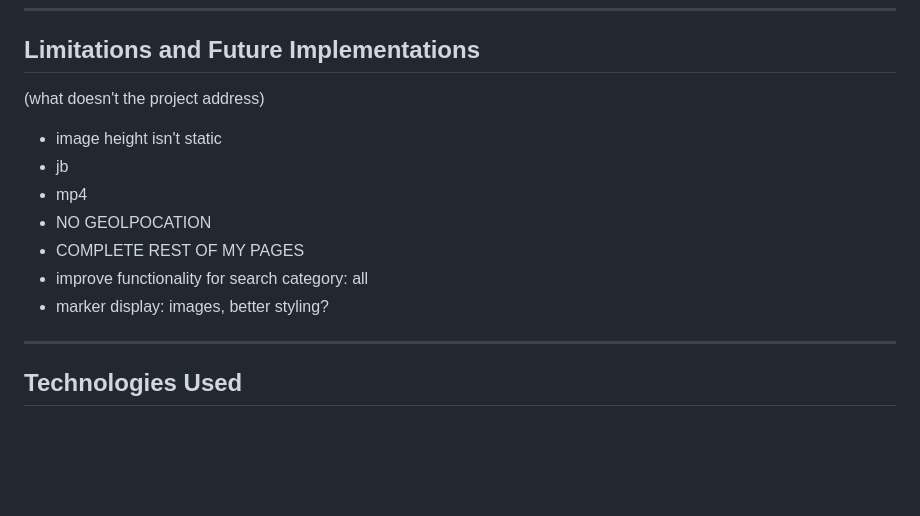
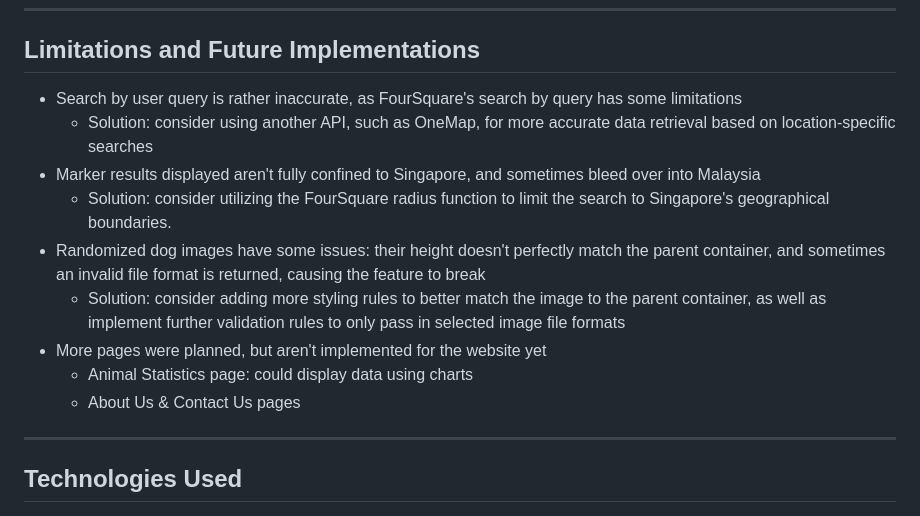
Before and after one commit to shiv-iyer/Project-1, a Markdown page: README.md, the part around the change. Rendered like a GitHub page; blank space fills up the shorter version.

Commit message:
limitations

```diff
--- a/README.md
+++ b/README.md
@@ -52,14 +52,15 @@ All in all, the selected fonts are directly in-line with the goal of making the
 ---
 
 ## Limitations and Future Implementations
-(what doesn't the project address)
-- image height isn't static
-- jb
-- mp4
-- NO GEOLPOCATION
-- COMPLETE REST OF MY PAGES
-- improve functionality for search category: all
-- marker display: images, better styling?
+- Search by user query is rather inaccurate, as FourSquare's search by query has some limitations
+    - Solution: consider using another API, such as OneMap, for more accurate data retrieval based on location-specific searches
+- Marker results displayed aren't fully confined to Singapore, and sometimes bleed over into Malaysia
+    - Solution: consider utilizing the FourSquare radius function to limit the search to Singapore's geographical boundaries.
+- Randomized dog images have some issues: their height doesn't perfectly match the parent container, and sometimes an invalid file format is returned, causing the feature to break
+    - Solution: consider adding more styling rules to better match the image to the parent container, as well as implement further validation rules to only pass in selected image file formats
+- More pages were planned, but aren't implemented for the website yet
+    - Animal Statistics page: could display data using charts
+    - About Us & Contact Us pages
 
 ---
 
```
